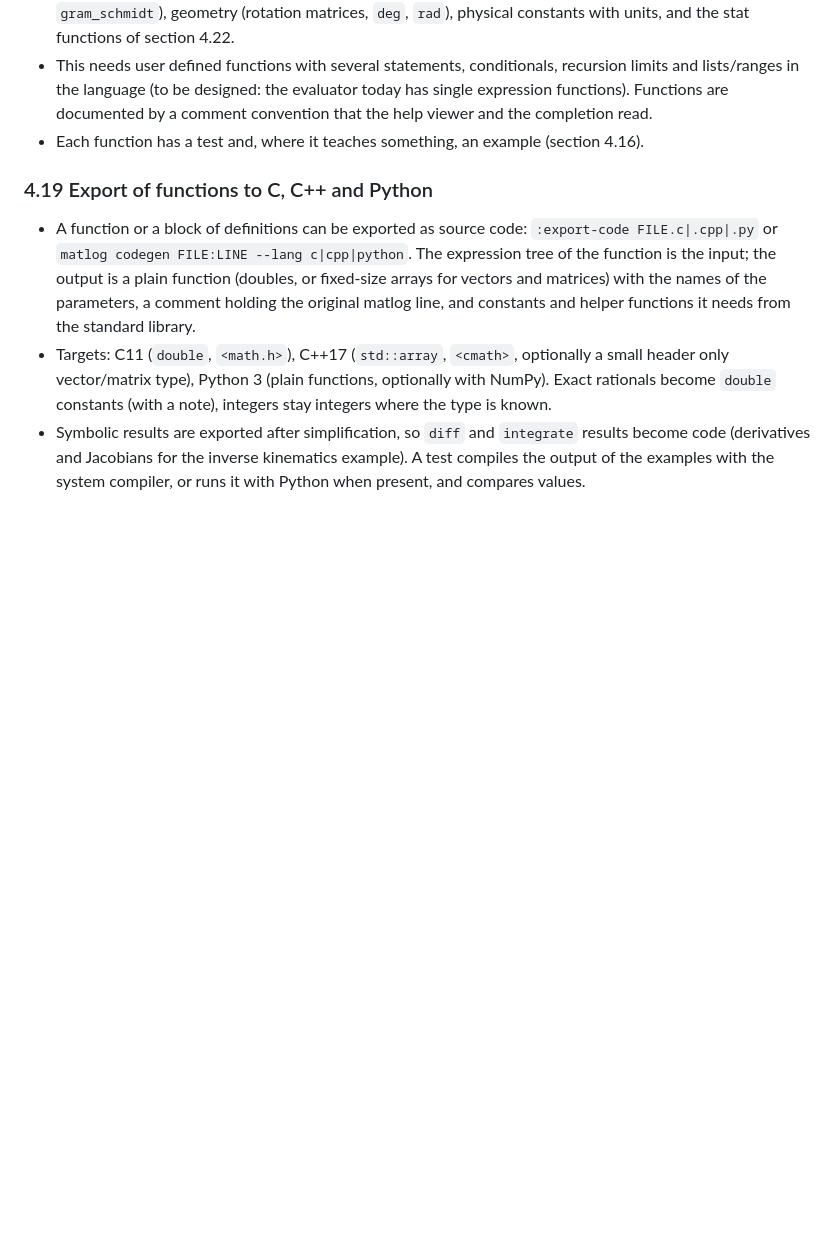
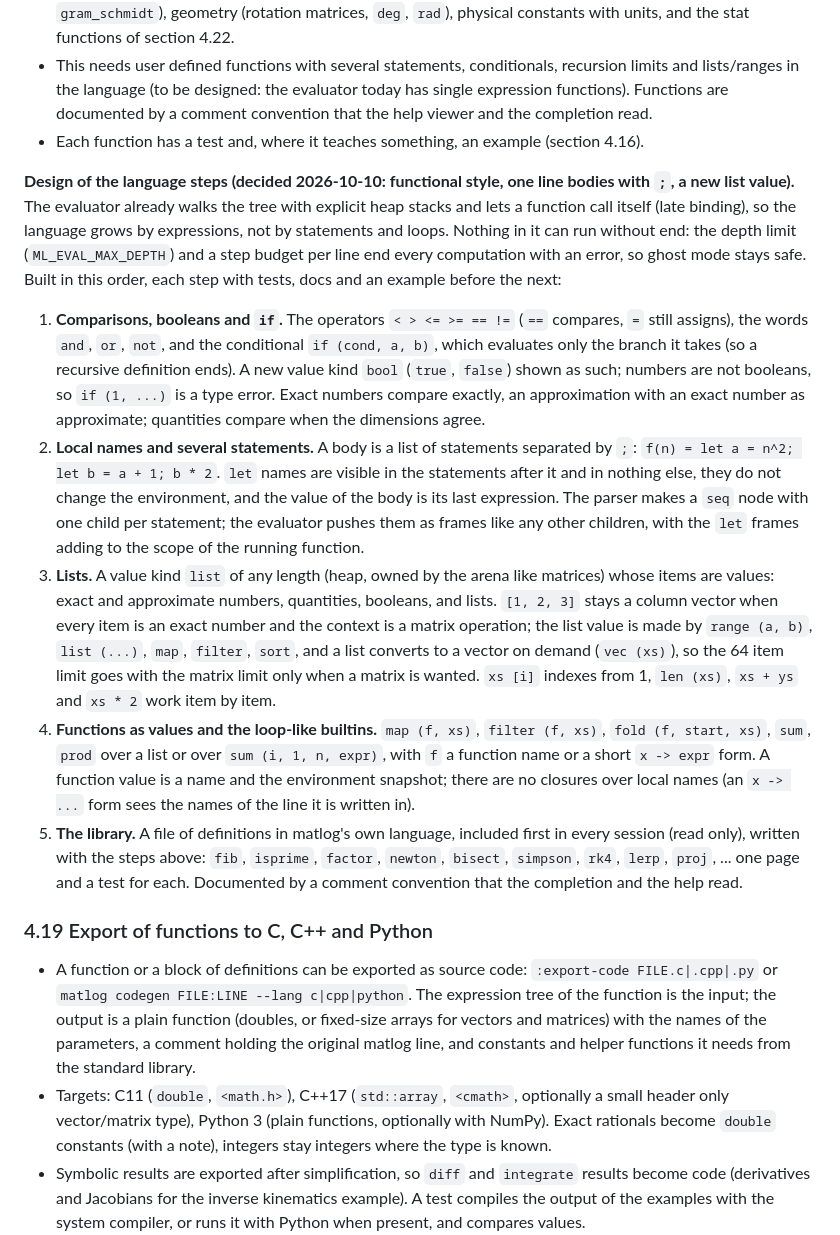
Before and after one commit to puputskov/meth, a Markdown page: plan.md, the part around the change. Rendered like a GitHub page; blank space fills up the shorter version.

Commit message:
Plan: design of comparisons, local names, lists and the library (section 4.18)
Co-Authored-By: Claude Sonnet 5.5 <noreply@anthropic.com>

```diff
--- a/plan.md
+++ b/plan.md
@@ -518,6 +518,29 @@ the quaternion unit instead of an undefined name; a variable or a parameter of t
   evaluator today has single expression functions). Functions are documented by a comment convention that the help viewer and the completion read.
 - Each function has a test and, where it teaches something, an example (section 4.16).
 
+**Design of the language steps (decided 2026-10-10: functional style, one line bodies with `;`, a new list value).** The evaluator already walks
+the tree with explicit heap stacks and lets a function call itself (late binding), so the language grows by expressions, not by statements and loops.
+Nothing in it can run without end: the depth limit (`ML_EVAL_MAX_DEPTH`) and a step budget per line end every computation with an error, so ghost
+mode stays safe. Built in this order, each step with tests, docs and an example before the next:
+1. **Comparisons, booleans and `if`.** The operators `< > <= >= == !=` (`==` compares, `=` still assigns), the words `and`, `or`, `not`, and the
+   conditional `if (cond, a, b)`, which evaluates only the branch it takes (so a recursive definition ends). A new value kind `bool` (`true`,
+   `false`) shown as such; numbers are not booleans, so `if (1, ...)` is a type error. Exact numbers compare exactly, an approximation with an
+   exact number as approximate; quantities compare when the dimensions agree.
+2. **Local names and several statements.** A body is a list of statements separated by `;`: `f(n) = let a = n^2; let b = a + 1; b * 2`. `let`
+   names are visible in the statements after it and in nothing else, they do not change the environment, and the value of the body is its last
+   expression. The parser makes a `seq` node with one child per statement; the evaluator pushes them as frames like any other children, with the
+   `let` frames adding to the scope of the running function.
+3. **Lists.** A value kind `list` of any length (heap, owned by the arena like matrices) whose items are values: exact and approximate numbers,
+   quantities, booleans, and lists. `[1, 2, 3]` stays a column vector when every item is an exact number and the context is a matrix operation; the
+   list value is made by `range (a, b)`, `list (...)`, `map`, `filter`, `sort`, and a list converts to a vector on demand (`vec (xs)`), so the 64 item
+   limit goes with the matrix limit only when a matrix is wanted. `xs [i]` indexes from 1, `len (xs)`, `xs + ys` and `xs * 2` work item by item.
+4. **Functions as values and the loop-like builtins.** `map (f, xs)`, `filter (f, xs)`, `fold (f, start, xs)`, `sum`, `prod` over a list or over
+   `sum (i, 1, n, expr)`, with `f` a function name or a short `x -> expr` form. A function value is a name and the environment snapshot; there are
+   no closures over local names (an `x -> ...` form sees the names of the line it is written in).
+5. **The library.** A file of definitions in matlog's own language, included first in every session (read only), written with the steps above:
+   `fib`, `isprime`, `factor`, `newton`, `bisect`, `simpson`, `rk4`, `lerp`, `proj`, ... one page and a test for each. Documented by a comment
+   convention that the completion and the help read.
+
 ### 4.19 Export of functions to C, C++ and Python
 
 - A function or a block of definitions can be exported as source code: `:export-code FILE.c|.cpp|.py` or `matlog codegen FILE:LINE --lang c|cpp|python`.
```
